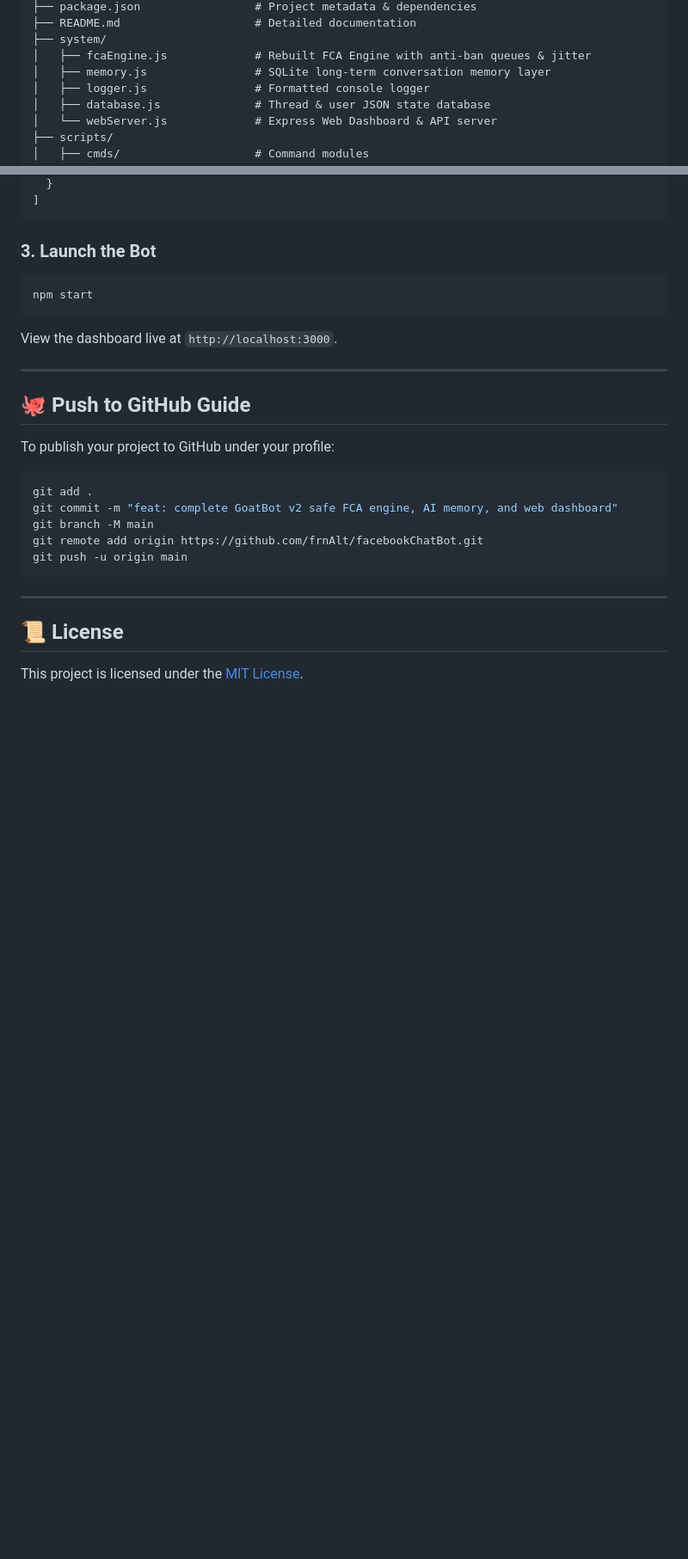
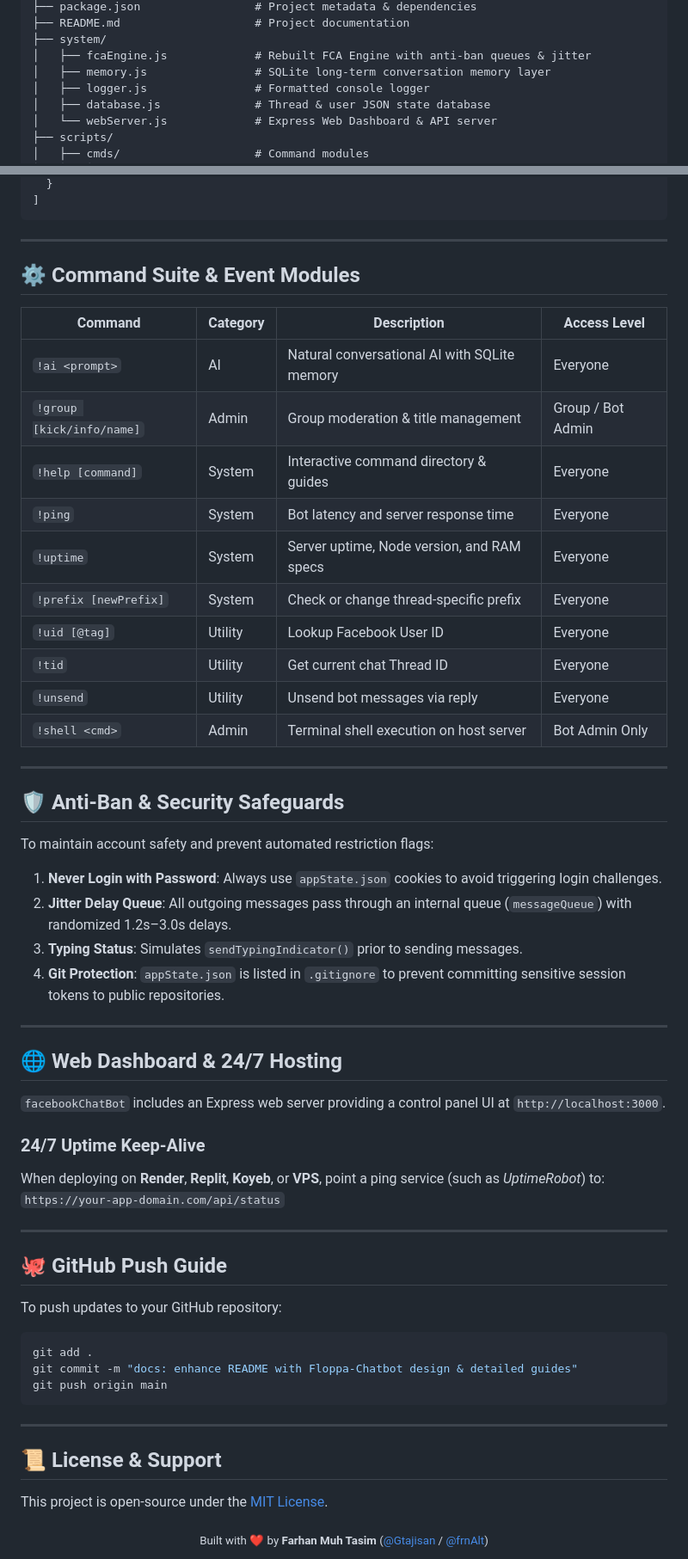
Before and after one commit to frnAlt/facebookChatBot, a Markdown page: README.md, 2 parts joined by grey strips. Shown at 86% size. GitHub-like rendering; blank space fills up the shorter version.

````diff
--- a/README.md
+++ b/README.md
@@ -54,5 +97,5 @@ facebookChatBot/
 ├── package.json                 # Project metadata & dependencies
-├── README.md                    # Detailed documentation
+├── README.md                    # Project documentation
 ├── system/
 │   ├── fcaEngine.js             # Rebuilt FCA Engine with anti-ban queues & jitter
 │   ├── memory.js                # SQLite long-term conversation memory layer
@@ -109,28 +186,61 @@ Export your account session cookies into `appState.json`:
 ]
 ```
 
-### 3. Launch the Bot
-```bash
-npm start
-```
-View the dashboard live at `http://localhost:3000`.
+---
+
+## ⚙️ Command Suite & Event Modules
+
+| Command | Category | Description | Access Level |
+| --- | --- | --- | --- |
+| `!ai <prompt>` | AI | Natural conversational AI with SQLite memory | Everyone |
+| `!group [kick/info/name]` | Admin | Group moderation & title management | Group / Bot Admin |
+| `!help [command]` | System | Interactive command directory & guides | Everyone |
+| `!ping` | System | Bot latency and server response time | Everyone |
+| `!uptime` | System | Server uptime, Node version, and RAM specs | Everyone |
+| `!prefix [newPrefix]` | System | Check or change thread-specific prefix | Everyone |
+| `!uid [@tag]` | Utility | Lookup Facebook User ID | Everyone |
+| `!tid` | Utility | Get current chat Thread ID | Everyone |
+| `!unsend` | Utility | Unsend bot messages via reply | Everyone |
+| `!shell <cmd>` | Admin | Terminal shell execution on host server | Bot Admin Only |
 
 ---
 
-## 🐙 Push to GitHub Guide
+## 🛡️ Anti-Ban & Security Safeguards
 
-To publish your project to GitHub under your profile:
+To maintain account safety and prevent automated restriction flags:
+1. **Never Login with Password**: Always use `appState.json` cookies to avoid triggering login challenges.
+2. **Jitter Delay Queue**: All outgoing messages pass through an internal queue (`messageQueue`) with randomized 1.2s–3.0s delays.
+3. **Typing Status**: Simulates `sendTypingIndicator()` prior to sending messages.
+4. **Git Protection**: `appState.json` is listed in `.gitignore` to prevent committing sensitive session tokens to public repositories.
+
+---
+
+## 🌐 Web Dashboard & 24/7 Hosting
+
+`facebookChatBot` includes an Express web server providing a control panel UI at `http://localhost:3000`.
+
+### 24/7 Uptime Keep-Alive
+When deploying on **Render**, **Replit**, **Koyeb**, or **VPS**, point a ping service (such as *UptimeRobot*) to:
+`https://your-app-domain.com/api/status`
+
+---
+
+## 🐙 GitHub Push Guide
+
+To push updates to your GitHub repository:
 
 ```bash
 git add .
-git commit -m "feat: complete GoatBot v2 safe FCA engine, AI memory, and web dashboard"
-git branch -M main
-git remote add origin https://github.com/frnAlt/facebookChatBot.git
-git push -u origin main
+git commit -m "docs: enhance README with Floppa-Chatbot design & detailed guides"
+git push origin main
 ```
 
 ---
 
-## 📜 License
+## 📜 License & Support
 
-This project is licensed under the [MIT License](LICENSE).
+This project is open-source under the [MIT License](LICENSE).
+
+<div align="center">
+  <sub>Built with ❤️ by <strong>Farhan Muh Tasim</strong> (<a href="https://github.com/Gtajisan">@Gtajisan</a> / <a href="https://github.com/frnAlt">@frnAlt</a>)</sub>
+</div>
````
Also changed, not shown: other parts of README.md (+107 -30 lines).
